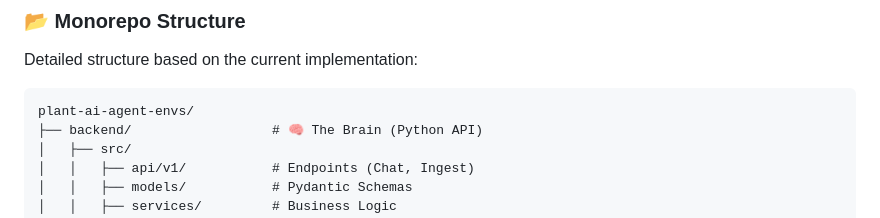
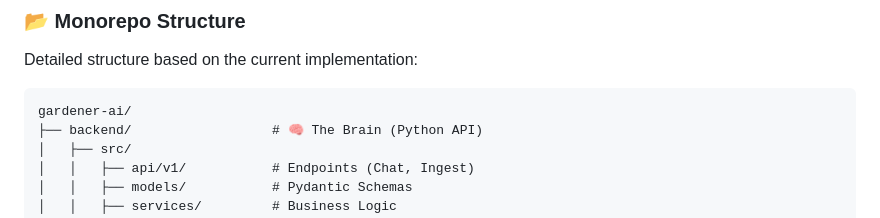
Before and after one commit to moviandev/gardener-ai, a Markdown page: README.md, the part around the change. GitHub-like rendering.

Commit message:
Revise monorepo structure in README
Updated monorepo structure in README to reflect changes.

````diff
--- a/README.md
+++ b/README.md
@@ -31,7 +31,7 @@ graph TD
 
 Detailed structure based on the current implementation:
 ```Text
-plant-ai-agent-envs/
+gardener-ai/
 ├── backend/                  # 🧠 The Brain (Python API)
 │   ├── src/
 │   │   ├── api/v1/           # Endpoints (Chat, Ingest)
````
